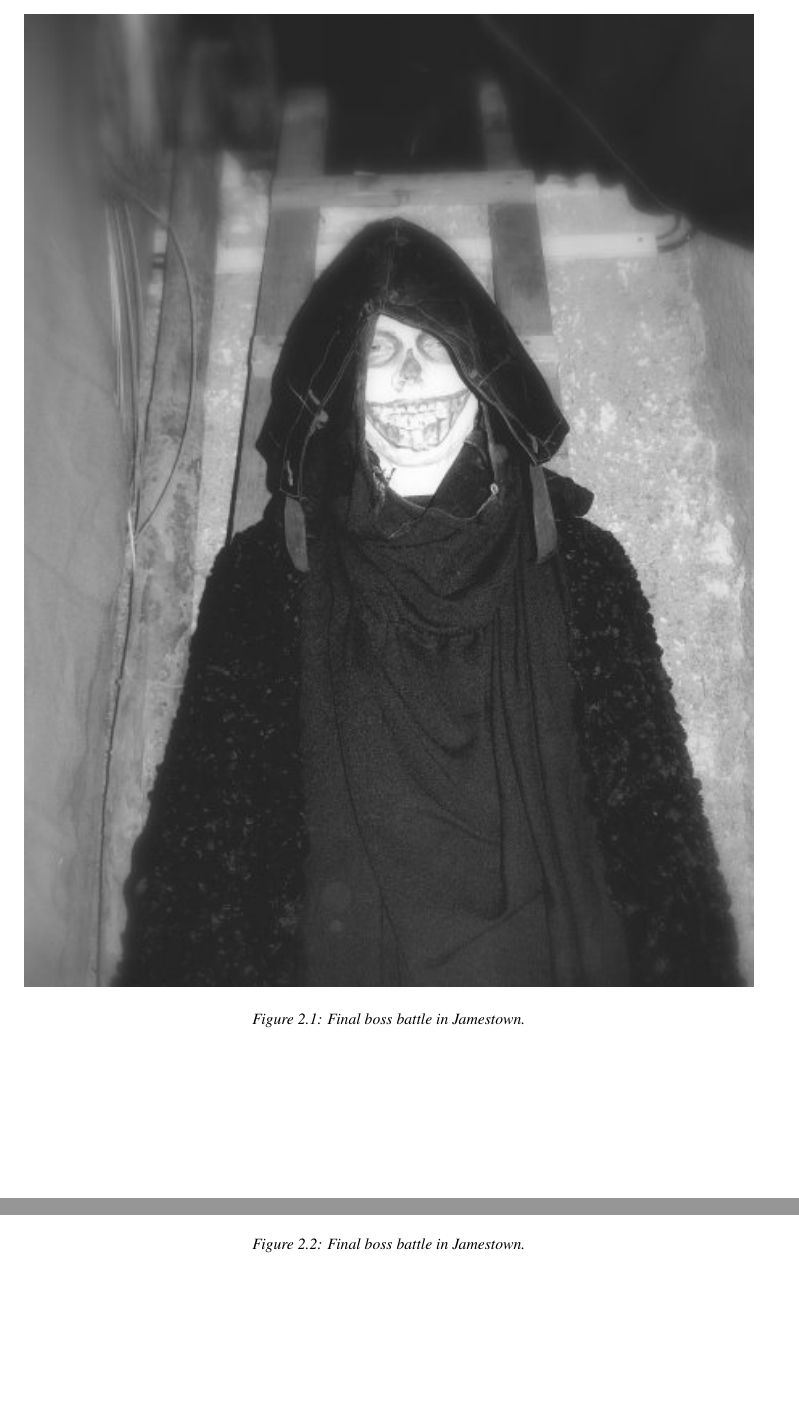
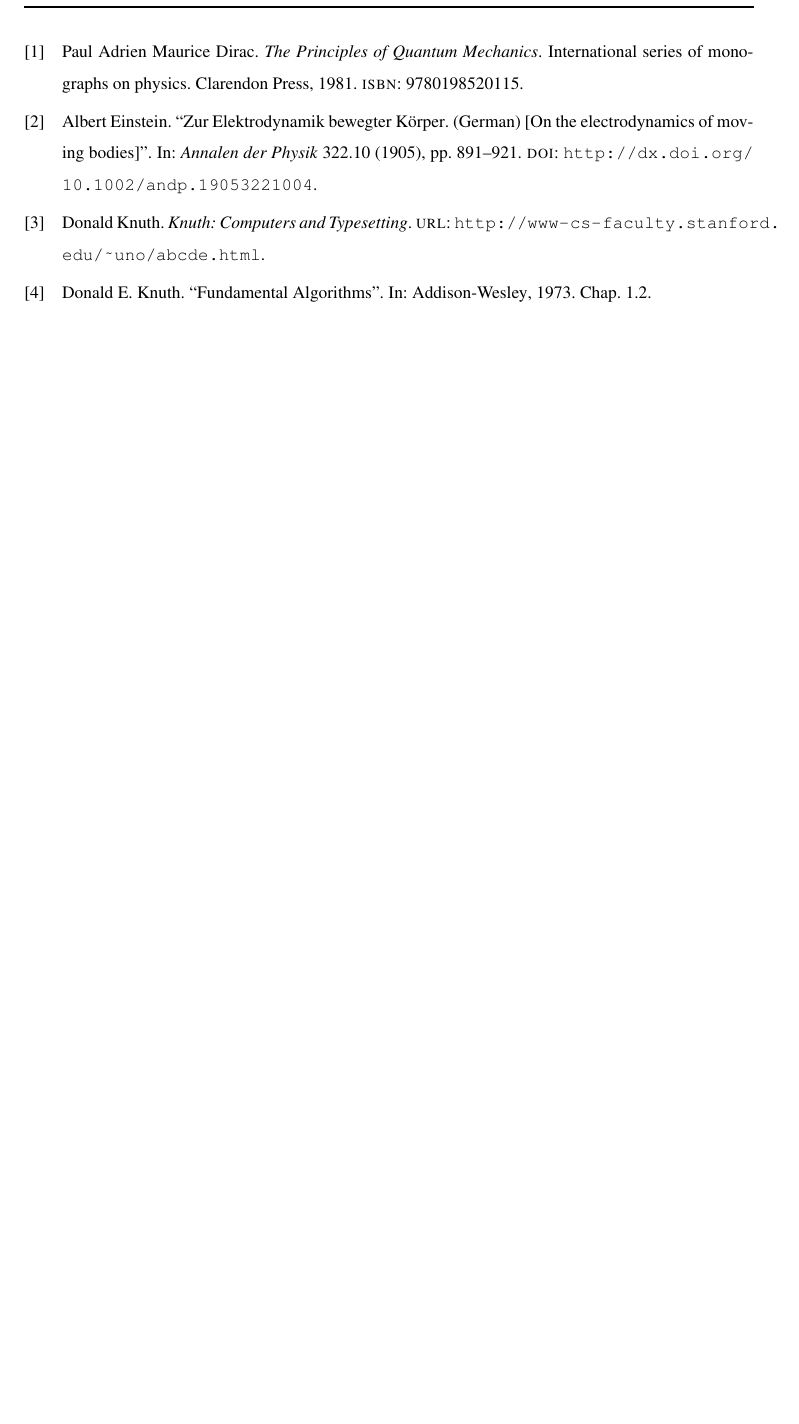
Before and after one commit to Epholl/diplomovka, a LaTeX thesis (diplomovka.tex, which reads bibliography.bib): two parts of pages 9 and 10 of 10 before the commit and part of page 9 of 9 after it, the two joined at a grey line, cut at the place of the change, the shorter picture padded with empty space. Compiled offline with pdfLaTeX.

Commit message:
Added bibliography and more formatting

```diff
--- /dev/null
+++ b/bibliography.bib
@@ -0,0 +1,27 @@
+@article{einstein,
+    author =       "Albert Einstein",
+    title =        "{Zur Elektrodynamik bewegter K{\"o}rper}. ({German})
+    [{On} the electrodynamics of moving bodies]",
+    journal =      "Annalen der Physik",
+    volume =       "322",
+    number =       "10",
+    pages =        "891--921",
+    year =         "1905",
+    DOI =          "http://dx.doi.org/10.1002/andp.19053221004",
+    keywords =     "physics"
+}
+
+@book{dirac,
+    title={The Principles of Quantum Mechanics},
+    author={Paul Adrien Maurice Dirac},
+    isbn={9780198520115},
+    series={International series of monographs on physics},
+    year={1981},
+    publisher={Clarendon Press},
+    keywords = {physics}
+}
+
+@online{knuthwebsite,
+    author    = "Donald Knuth",
+    title     = "Knuth: Computers and Typesetting",
+    url       = "http://www-cs-faculty.stanford.edu/~uno/abcde.html",
@@ -0,0 +33,6 @@
+    title = "Fundamental Algorithms",
+    publisher = "Addison-Wesley",
+    year = "1973",
+    chapter = "1.2",
+    keywords  = "knuth,programming"
+}
--- a/diplomovka.tex
+++ b/diplomovka.tex
@@ -125,7 +136,7 @@
 \newcommand{\specialsection}[1]
 {
 	\section*{#1}
-	\addcontentsline{toc}{section}{#1}
+	\addcontentsline{toc}{section}{\protect\numberline{}#1}
 }
 
 % definitions
@@ -255,10 +267,6 @@
 Shadow of the Colossus is an action adventure game, released for PlayStation 2 console in 2005. The gameplay is centered around the fights against a large beings, known as colossi, with the player character, a human named Wander. Every fight against a colossus can be classified as a boss battle, with the observation mechanics and boss fight phases.
 
 \subsection{Gameplay mechanics}
-
-\imgfigure{eph1}{Final boss battle in Jamestown.}
-\imgfigure{eph1}{Final boss battle in Jamestown.}
-
 
 Colossi are huge creatures of various forms, usually shaped as humanoids or animals. Their sizes are between 30 to 300 meters in height or length. They are composed of flesh, usually covered with fur, and stone parts, formed in shape of an armor or weapon. Typical look of a colossus and its comparison against the player character can be seen on the \reffigure{colossus-screen}. Every colossus has some number of weak points.  These points can be stabbed by sword, thus lowering the amount of colossus hit points. Each weak point can absorb only a limited amount of damage. When this amount is used, the weak point will disappear and is either replaced by another in other location, or the colossus will die, if it was the last one. The player can locate an active weak point by using a mini game: when raising his sword a number of light rays will show, concentrating on the direction to the next point. Because of this, some time is usually spent exploring the body of colossus for finding the active weak point.
 
@@ -271,4 +279,7 @@
 
 During the time of its release, Shadow of the Colossus was exclusive PlayStation 2 game. It was released in the end of the life cycle of this console, therefore the dev...
 
+\nocite{*}
+\printbibliography
+
 \end{document}
```
Also changed, not shown: diplomovka.bbl (added), diplomovka.pdf, diplomovka.tex.bbl (added), bibliography.bib (5 more changed lines), diplomovka.tex (30 more changed lines), 10 other files.
